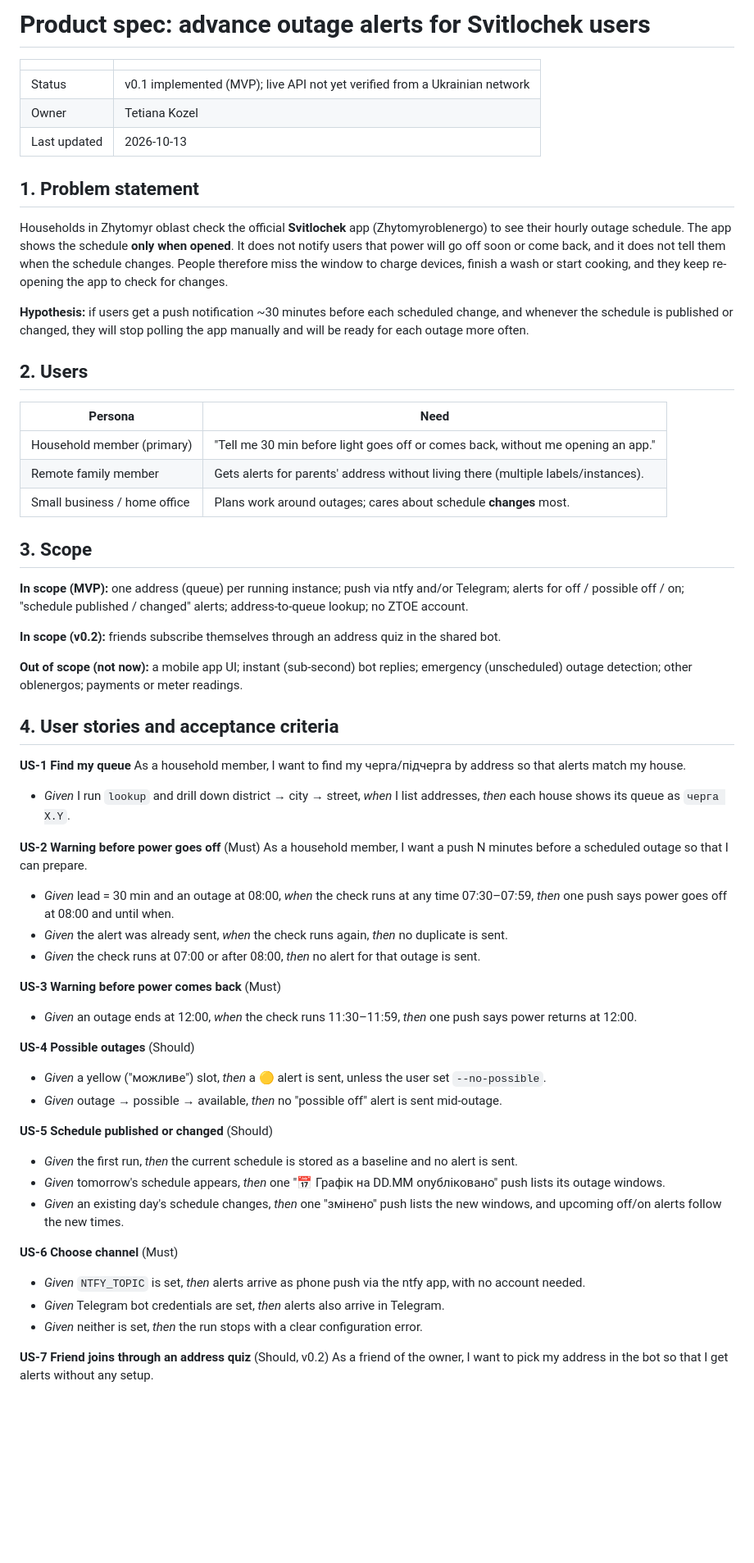
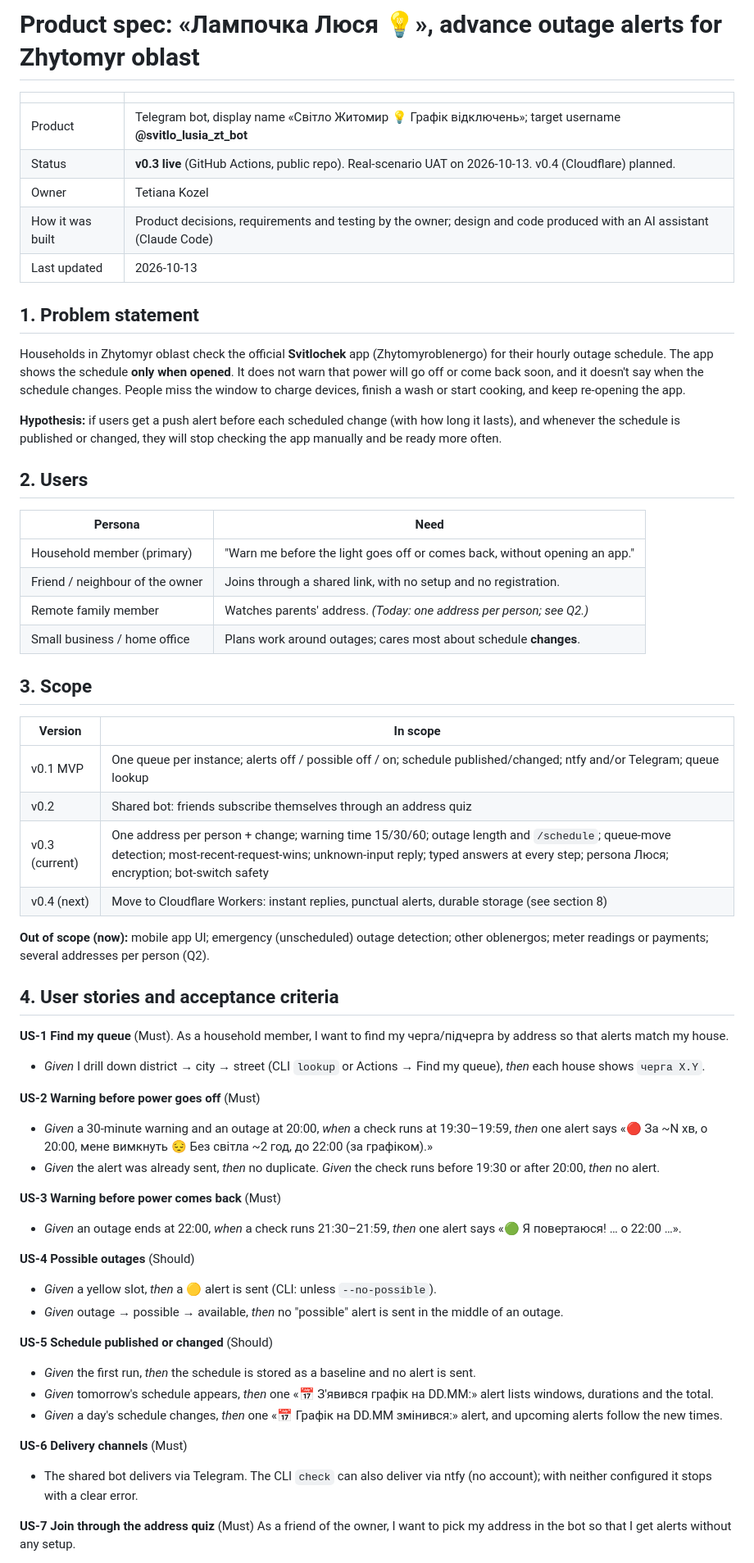
Before and after one commit to tanykozel/Svitlocheckextender, a Markdown page: docs/product-spec.md, the part around one of its changes. Shown at 82% size. GitHub-like rendering; blank space fills up the shorter version.

```diff
--- a/docs/product-spec.md
+++ b/docs/product-spec.md
@@ -1,73 +1,65 @@
-# Product spec: advance outage alerts for Svitlochek users
+# Product spec: «Лампочка Люся 💡», advance outage alerts for Zhytomyr oblast
 
 | | |
 |---|---|
-| Status | v0.1 implemented (MVP); live API not yet verified from a Ukrainian network |
+| Product | Telegram bot, display name «Світло Житомир 💡 Графік відключень»; target username **@svitlo_lusia_zt_bot** |
+| Status | **v0.3 live** (GitHub Actions, public repo). Real-scenario UAT on 2026-10-13. v0.4 (Cloudflare) planned. |
 | Owner | Tetiana Kozel |
+| How it was built | Product decisions, requirements and testing by the owner; design and code produced with an AI assistant (Claude Code) |
 | Last updated | 2026-10-13 |
 
 ## 1. Problem statement
+Households in Zhytomyr oblast check the official **Svitlochek** app (Zhytomyroblenergo) for their hourly outage
+schedule. The app shows the schedule **only when opened**. It does not warn that power will go off or come back
+soon, and it doesn't say when the schedule changes. People miss the window to charge devices, finish a wash or
+start cooking, and keep re-opening the app.
 
-Households in Zhytomyr oblast check the official **Svitlochek** app (Zhytomyroblenergo) to see
-their hourly outage schedule. The app shows the schedule **only when opened**. It does not notify
-users that power will go off soon or come back, and it does not tell them when the schedule changes.
-People therefore miss the window to charge devices, finish a wash or start cooking, and they keep
-re-opening the app to check for changes.
-
-**Hypothesis:** if users get a push notification ~30 minutes before each scheduled change, and
-whenever the schedule is published or changed, they will stop polling the app manually and
-will be ready for each outage more often.
+**Hypothesis:** if users get a push alert before each scheduled change (with how long it lasts), and whenever
+the schedule is published or changed, they will stop checking the app manually and be ready more often.
 
 ## 2. Users
-
 | Persona | Need |
 |---|---|
-| Household member (primary) | "Tell me 30 min before light goes off or comes back, without me opening an app." |
-| Remote family member | Gets alerts for parents' address without living there (multiple labels/instances). |
-| Small business / home office | Plans work around outages; cares about schedule **changes** most. |
+| Household member (primary) | "Warn me before the light goes off or comes back, without opening an app." |
+| Friend / neighbour of the owner | Joins through a shared link, with no setup and no registration. |
+| Remote family member | Watches parents' address. *(Today: one address per person; see Q2.)* |
+| Small business / home office | Plans work around outages; cares most about schedule **changes**. |
 
 ## 3. Scope
+| Version | In scope |
+|---|---|
+| v0.1 MVP | One queue per instance; alerts off / possible off / on; schedule published/changed; ntfy and/or Telegram; queue lookup |
+| v0.2 | Shared bot: friends subscribe themselves through an address quiz |
+| v0.3 (current) | One address per person + change; warning time 15/30/60; outage length and `/schedule`; queue-move detection; most-recent-request-wins; unknown-input reply; typed answers at every step; persona Люся; encryption; bot-switch safety |
+| v0.4 (next) | Move to Cloudflare Workers: instant replies, punctual alerts, durable storage (see section 8) |
 
-**In scope (MVP):** one address (queue) per running instance; push via ntfy and/or Telegram;
-alerts for off / possible off / on; "schedule published / changed" alerts; address-to-queue lookup;
-no ZTOE account.
-
-**In scope (v0.2):** friends subscribe themselves through an address quiz in the shared bot.
-
-**Out of scope (not now):** a mobile app UI; instant (sub-second) bot replies; emergency (unscheduled) outage
-detection; other oblenergos; payments or meter readings.
+**Out of scope (now):** mobile app UI; emergency (unscheduled) outage detection; other oblenergos; meter readings
+or payments; several addresses per person (Q2).
 
 ## 4. User stories and acceptance criteria
 
-**US-1 Find my queue**
-As a household member, I want to find my черга/підчерга by address so that alerts match my house.
-- *Given* I run `lookup` and drill down district → city → street, *when* I list addresses,
-  *then* each house shows its queue as `черга X.Y`.
+**US-1 Find my queue** (Must). As a household member, I want to find my черга/підчерга by address so that alerts match my house.
+- *Given* I drill down district → city → street (CLI `lookup` or Actions → Find my queue), *then* each house shows `черга X.Y`.
 
 **US-2 Warning before power goes off** (Must)
-As a household member, I want a push N minutes before a scheduled outage so that I can prepare.
-- *Given* lead = 30 min and an outage at 08:00, *when* the check runs at any time 07:30–07:59,
-  *then* one push says power goes off at 08:00 and until when.
-- *Given* the alert was already sent, *when* the check runs again, *then* no duplicate is sent.
-- *Given* the check runs at 07:00 or after 08:00, *then* no alert for that outage is sent.
+- *Given* a 30-minute warning and an outage at 20:00, *when* a check runs at 19:30–19:59, *then* one alert says
+  «🔴 За ~N хв, о 20:00, мене вимкнуть 😔 Без світла ~2 год, до 22:00 (за графіком).»
+- *Given* the alert was already sent, *then* no duplicate. *Given* the check runs before 19:30 or after 20:00, *then* no alert.
 
 **US-3 Warning before power comes back** (Must)
-- *Given* an outage ends at 12:00, *when* the check runs 11:30–11:59, *then* one push says power returns at 12:00.
+- *Given* an outage ends at 22:00, *when* a check runs 21:30–21:59, *then* one alert says «🟢 Я повертаюся! … о 22:00 …».
 
 **US-4 Possible outages** (Should)
-- *Given* a yellow ("можливе") slot, *then* a 🟡 alert is sent, unless the user set `--no-possible`.
-- *Given* outage → possible → available, *then* no "possible off" alert is sent mid-outage.
+- *Given* a yellow slot, *then* a 🟡 alert is sent (CLI: unless `--no-possible`).
+- *Given* outage → possible → available, *then* no "possible" alert is sent in the middle of an outage.
 
 **US-5 Schedule published or changed** (Should)
-- *Given* the first run, *then* the current schedule is stored as a baseline and no alert is sent.
-- *Given* tomorrow's schedule appears, *then* one "📅 Графік на DD.MM опубліковано" push lists its outage windows.
-- *Given* an existing day's schedule changes, *then* one "змінено" push lists the new windows,
-  and upcoming off/on alerts follow the new times.
+- *Given* the first run, *then* the schedule is stored as a baseline and no alert is sent.
+- *Given* tomorrow's schedule appears, *then* one «📅 З'явився графік на DD.MM:» alert lists windows, durations and the total.
+- *Given* a day's schedule changes, *then* one «📅 Графік на DD.MM змінився:» alert, and upcoming alerts follow the new times.
 
-**US-6 Choose channel** (Must)
-- *Given* `NTFY_TOPIC` is set, *then* alerts arrive as phone push via the ntfy app, with no account needed.
-- *Given* Telegram bot credentials are set, *then* alerts also arrive in Telegram.
-- *Given* neither is set, *then* the run stops with a clear configuration error.
+**US-6 Delivery channels** (Must)
+- The shared bot delivers via Telegram. The CLI `check` can also deliver via ntfy (no account); with neither configured it stops with a clear error.
 
-**US-7 Friend joins through an address quiz** (Should, v0.2)
+**US-7 Join through the address quiz** (Must)
 As a friend of the owner, I want to pick my address in the bot so that I get alerts without any setup.
```
Also changed, not shown: other parts of docs/product-spec.md (+91 -91 lines), README.md (+2 -0 lines).
